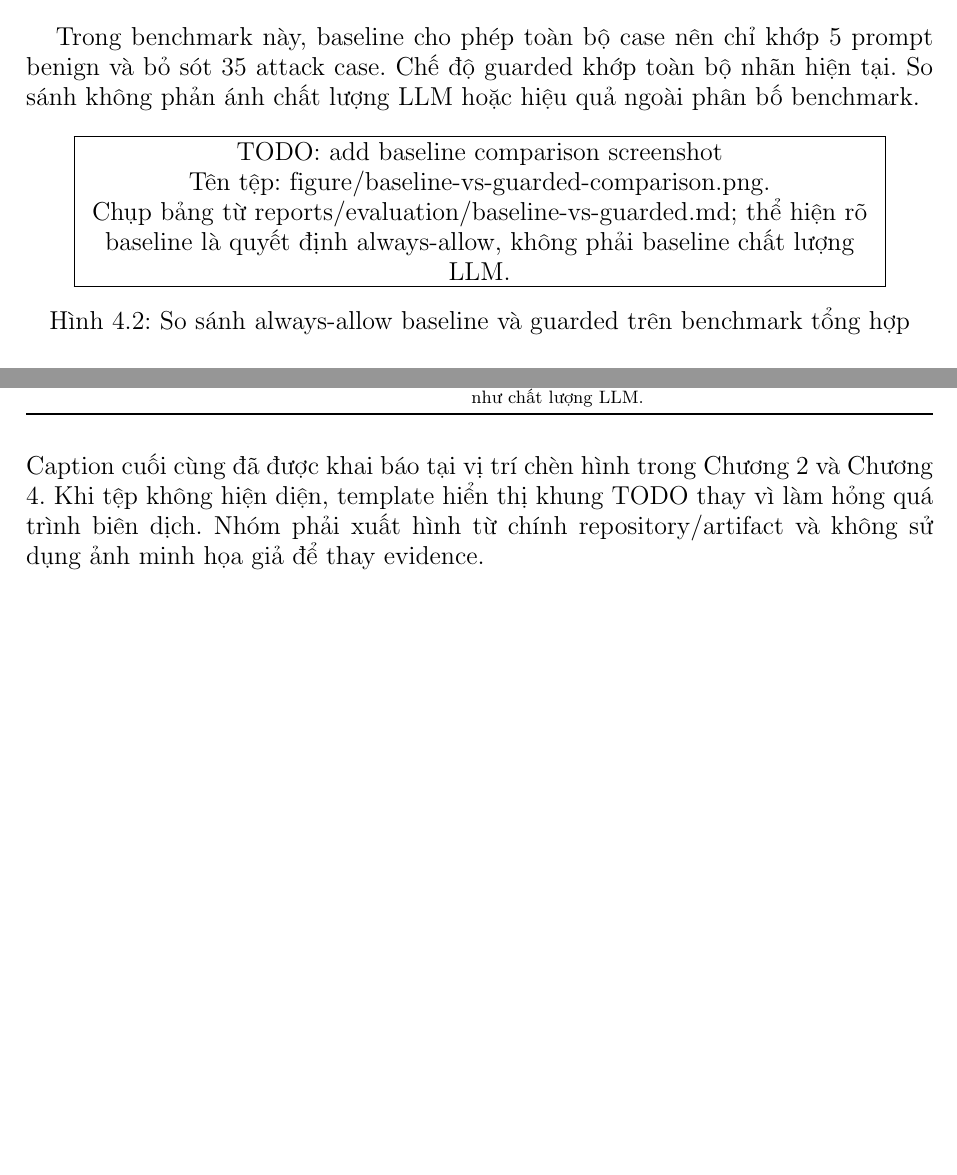
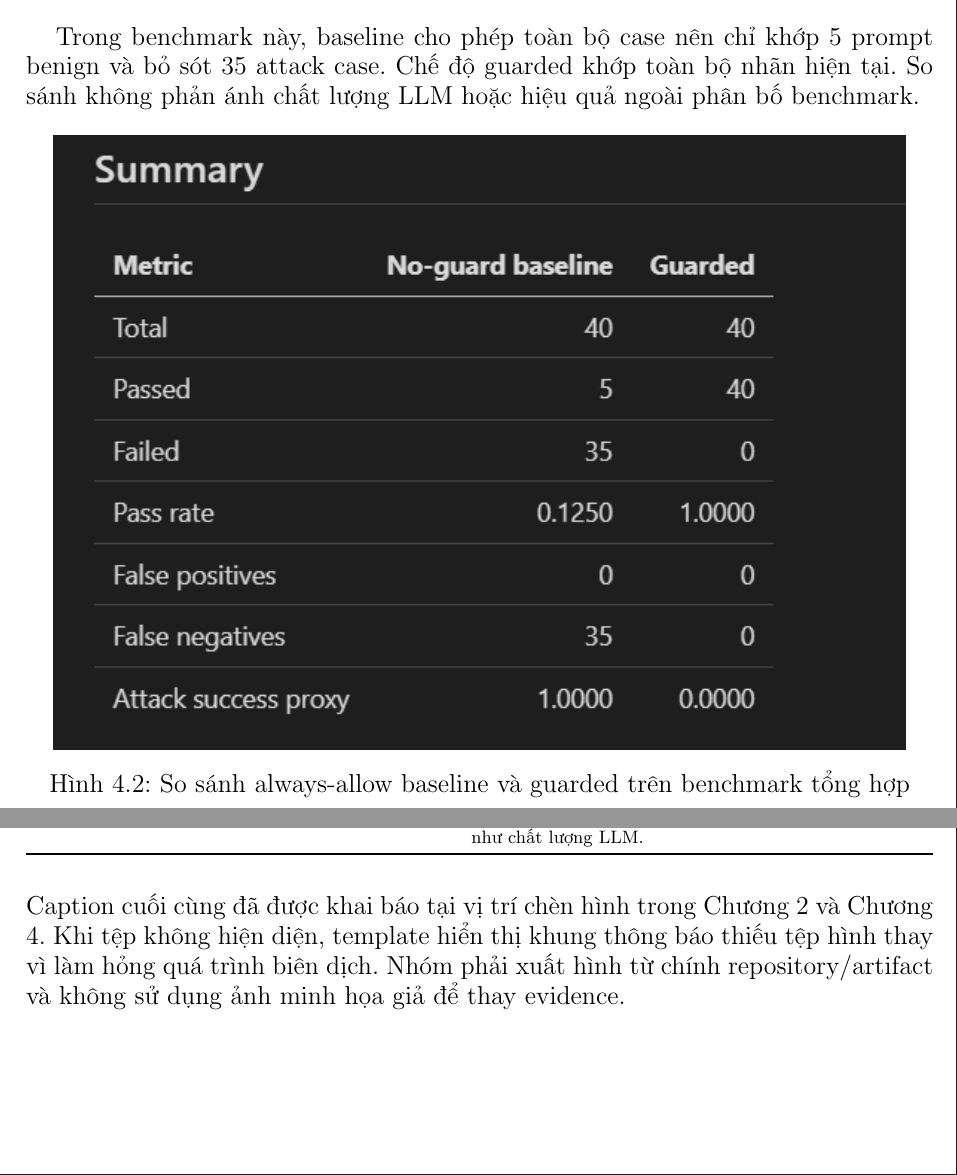
Before and after one commit to annguyenax/enterprise-llm-security-framework, a LaTeX thesis (report-latex-template/main.tex, which reads report-latex-template/chapters/appendix.tex, report-latex-template/chapters/chap4.tex): two parts of pages 23 and 32 of 32 before the commit and two parts of pages 24 and 33 of 33 after it, joined at a grey line, cut so that both start at the same text. Compiled offline with pdfLaTeX.

Commit message:
docs: finalize report figure fallbacks and compile readiness

```diff
--- a/report-latex-template/chapters/appendix.tex
+++ b/report-latex-template/chapters/appendix.tex
@@ -99,6 +99,7 @@ guarded, đồng thời không diễn giải baseline như chất lượng LLM.
 \end{table}
 
 Caption cuối cùng đã được khai báo tại vị trí chèn hình trong Chương 2 và
-Chương 4. Khi tệp không hiện diện, template hiển thị khung TODO thay vì làm hỏng
-quá trình biên dịch. Nhóm phải xuất hình từ chính repository/artifact và không
+Chương 4. Khi tệp không hiện diện, template hiển thị khung thông báo thiếu tệp
+hình thay vì làm hỏng quá trình biên dịch. Nhóm phải xuất hình từ chính
+repository/artifact và không
 sử dụng ảnh minh họa giả để thay evidence.
--- a/report-latex-template/chapters/chap4.tex
+++ b/report-latex-template/chapters/chap4.tex
@@ -108,7 +108,7 @@ sánh không phản ánh chất lượng LLM hoặc hiệu quả ngoài phân b
 \includegraphics[width=0.94\textwidth]{figure/baseline-vs-guarded-comparison.png}%
 }{%
 \fbox{\parbox{0.88\textwidth}{\centering
-\textbf{TODO: add baseline comparison screenshot}\\
+\textbf{Tệp hình minh chứng không được tìm thấy trong gói biên dịch.}\\
 Tên tệp: \texttt{figure/baseline-vs-guarded-comparison.png}.\\
 Chụp bảng từ \texttt{reports/evaluation/baseline-vs-guarded.md}; thể hiện rõ
 baseline là quyết định always-allow, không phải baseline chất lượng LLM.}}%
```
Also changed, not shown: report-latex-template/chapters/chap-2-method.tex (+1 -1 lines), report-latex-template/figure/Công bố, Khiếu nại và Chốt kỳ.png (deleted), report-latex-template/figure/Giao diện IntelliJ IDEA.png (deleted), report-latex-template/figure/Giao diện Visual Studio.png (deleted), report-latex-template/figure/Nhập liệu ban đầu.png (deleted), report-latex-template/figure/Xét duyệt theo cấp.png (deleted), report-latex-template/figure/architecture-overview.png (added), report-latex-template/figure/baseline-vs-guarded-comparison.png (added), report-latex-template/figure/box.png (deleted), report-latex-template/figure/dbeaver.png (deleted), report-latex-template/figure/evaluation-result-40-cases.png (added), report-latex-template/figure/nhanh.png (deleted), report-latex-template/figure/phanra2.png (deleted), report-latex-template/figure/phanra3.png (deleted), 2 more files.
